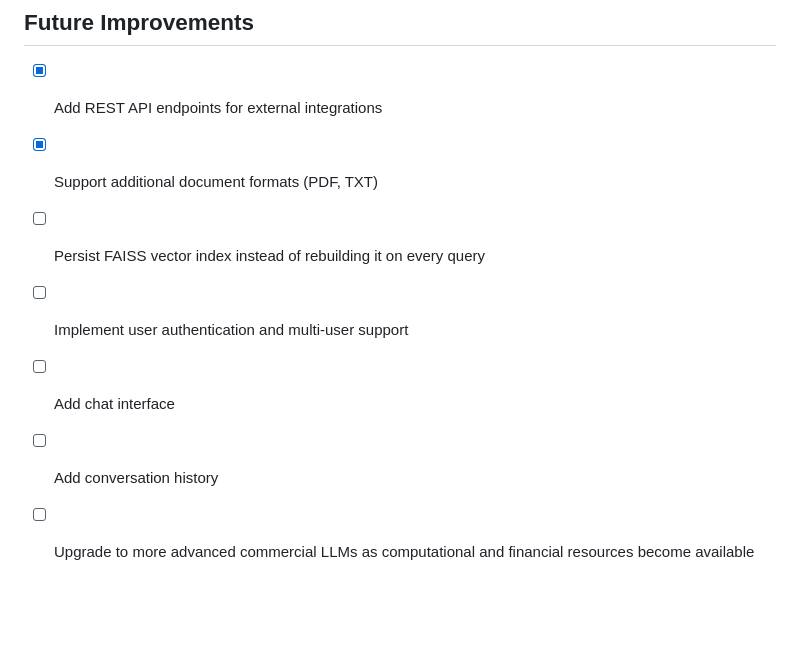
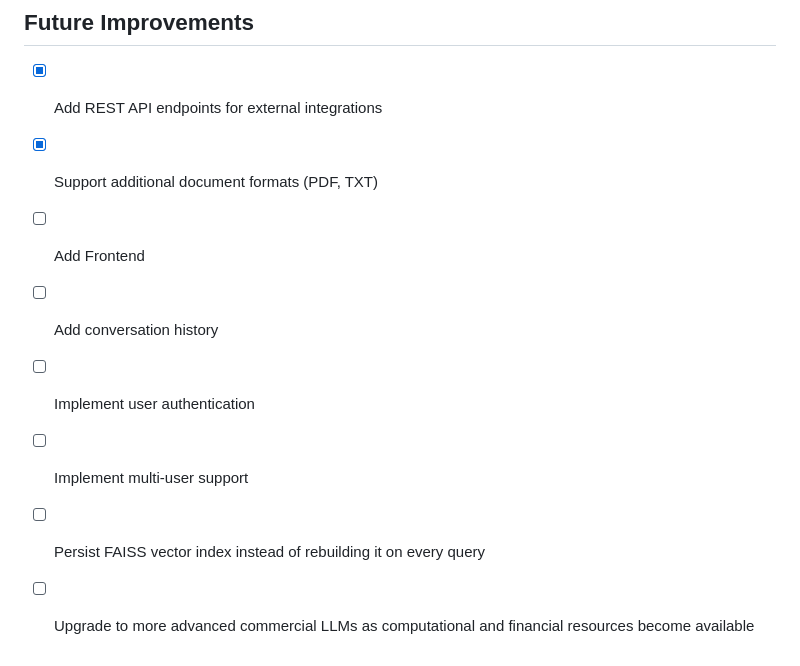
Before and after one commit to Daniyaliranmehr/Document-Question-Answering-System, a Markdown page: README.md, the part around the change. GitHub-like rendering; blank space fills up the shorter version.

```diff
--- a/README.md
+++ b/README.md
@@ -477,8 +477,9 @@ Local project directory is mounted into the container for development.
 
 - [x] Add REST API endpoints for external integrations
 - [x] Support additional document formats (PDF, TXT)
+- [ ] Add Frontend
+- [ ] Add conversation history
+- [ ] Implement user authentication
+- [ ] Implement multi-user support
 - [ ] Persist FAISS vector index instead of rebuilding it on every query
-- [ ] Implement user authentication and multi-user support
-- [ ] Add chat interface
-- [ ] Add conversation history
 - [ ] Upgrade to more advanced commercial LLMs as computational and financial resources become available
```
